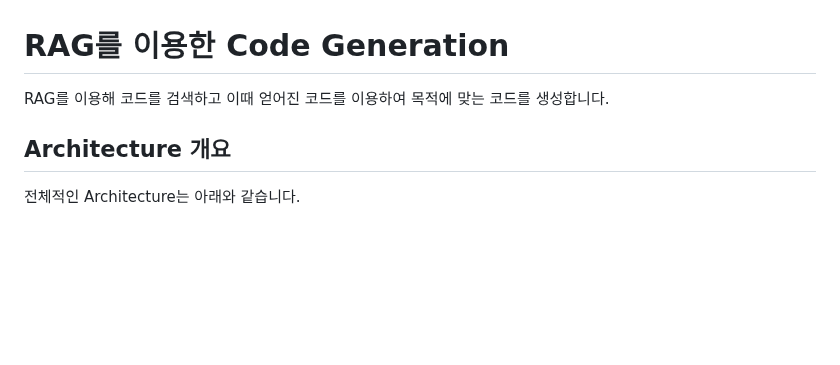
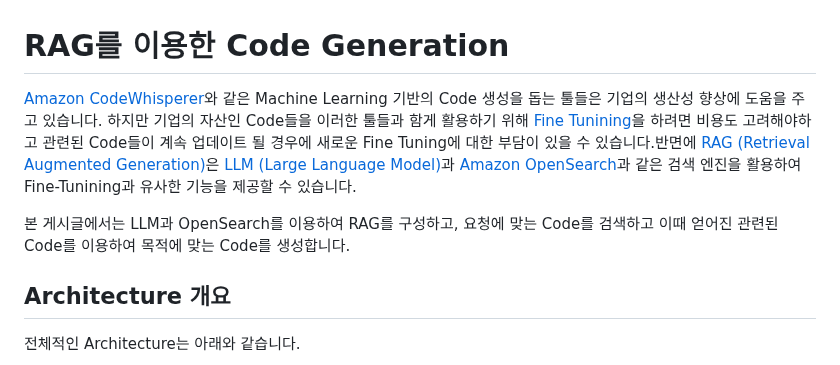
Before and after one commit to kyopark2014/rag-code-generation, a Markdown page: README.md, the part around the change. Rendered like a GitHub page; blank space fills up the shorter version.

```diff
--- a/README.md
+++ b/README.md
@@ -1,6 +1,12 @@
 # RAG를 이용한 Code Generation
 
-RAG를 이용해 코드를 검색하고 이때 얻어진 코드를 이용하여 목적에 맞는 코드를 생성합니다.
+[Amazon CodeWhisperer](https://docs.aws.amazon.com/codewhisperer/latest/userguide/what-is-cwspr.html)와 같은 Machine Learning 기반의 Code 생성을 돕는 툴들은 기업의 생산성 향상에 도움을 주고 있습니다. 하지만 기업의 자산인 Code들을 이러한 툴들과 함게 활용하기 위해 [Fine Tunining](https://docs.aws.amazon.com/ko_kr/sagemaker/latest/dg/jumpstart-fine-tune.html)을 하려면 비용도 고려해야하고 관련된 Code들이 계속 업데이트 될 경우에 새로운 Fine Tuning에 대한 부담이 있을 수 있습니다.반면에 [RAG (Retrieval Augmented Generation)](https://docs.aws.amazon.com/ko_kr/sagemaker/latest/dg/jumpstart-foundation-models-customize-rag.html)은 [LLM (Large Language Model)](https://aws.amazon.com/ko/what-is/large-language-model/)과 [Amazon OpenSearch](https://docs.aws.amazon.com/ko_kr/opensearch-service/latest/developerguide/what-is.html)과 같은 검색 엔진을 활용하여 Fine-Tunining과 유사한 기능을 제공할 수 있습니다.
+
+본 게시글에서는 LLM과 OpenSearch를 이용하여 RAG를 구성하고, 요청에 맞는 Code를 검색하고 이때 얻어진 관련된 Code를 이용하여 목적에 맞는 Code를 생성합니다.
+
+
+
+
 
 
 ## Architecture 개요
```
